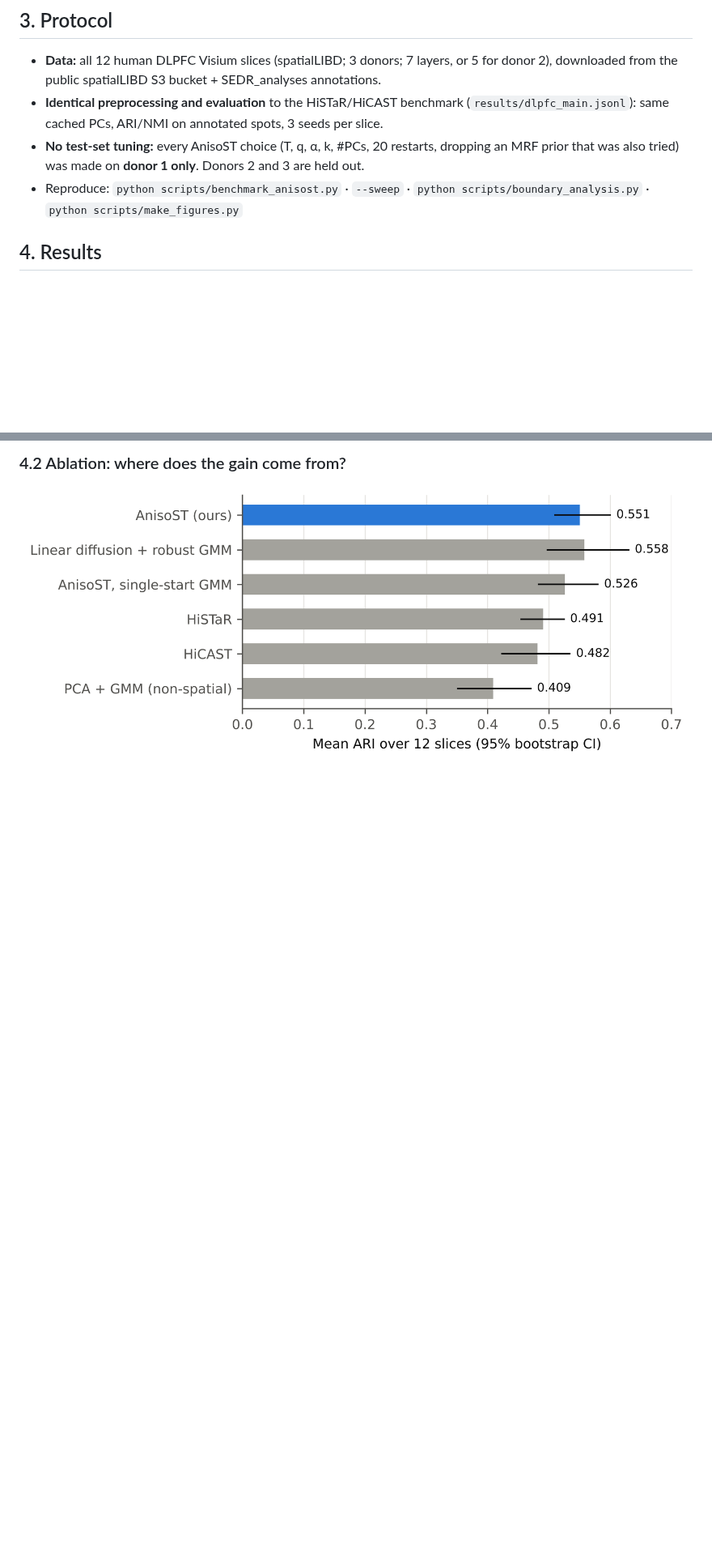
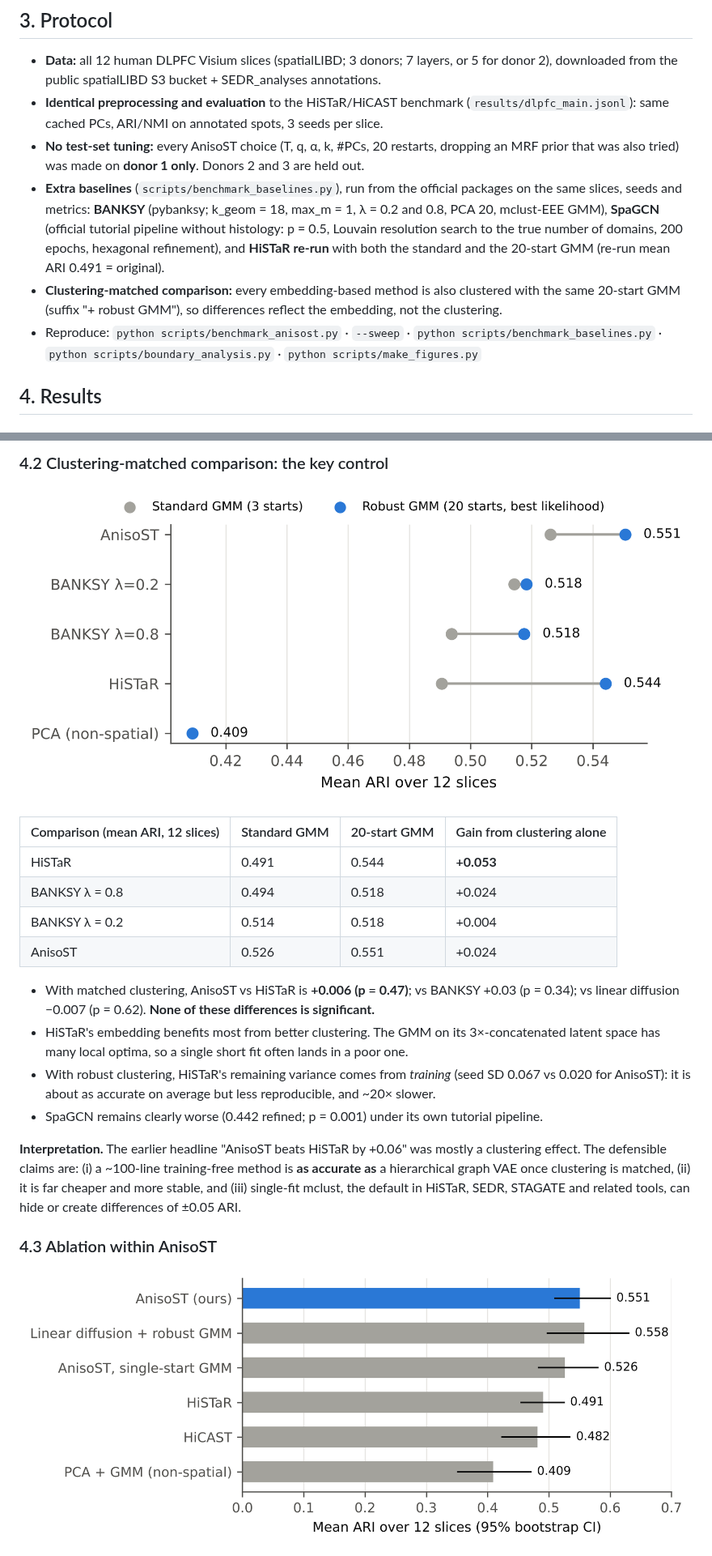
Before and after one commit to bkpaulvt-dev/Spatial, a Markdown page: docs/AnisoST.md, 2 parts joined by grey strips. Shown at 81% size. Drawn GitHub-style; pictures changed too: docs/figures/fig6_clustering_matched.png (added); blank space fills up the shorter version.

```diff
--- a/docs/AnisoST.md
+++ b/docs/AnisoST.md
@@ -48,9 +65,16 @@ No training, no GPU, ~3 s per slice on one CPU core. Code: `anisost/core.py` (
   (`results/dlpfc_main.jsonl`): same cached PCs, ARI/NMI on annotated spots, 3 seeds per slice.
 * **No test-set tuning:** every AnisoST choice (T, q, α, k, #PCs, 20 restarts, dropping an MRF prior
   that was also tried) was made on **donor 1 only**. Donors 2 and 3 are held out.
+* **Extra baselines** (`scripts/benchmark_baselines.py`), run from the official packages on the
+  same slices, seeds and metrics: **BANKSY** (pybanksy; k_geom = 18, max_m = 1, λ = 0.2 and 0.8,
+  PCA 20, mclust-EEE GMM), **SpaGCN** (official tutorial pipeline without histology: p = 0.5,
+  Louvain resolution search to the true number of domains, 200 epochs, hexagonal refinement), and
+  **HiSTaR re-run** with both the standard and the 20-start GMM (re-run mean ARI 0.491 = original).
+* **Clustering-matched comparison:** every embedding-based method is also clustered with the same
+  20-start GMM (suffix "+ robust GMM"), so differences reflect the embedding, not the clustering.
 * Reproduce:
-  `python scripts/benchmark_anisost.py` · `--sweep` · `python scripts/boundary_analysis.py` ·
-  `python scripts/make_figures.py`
+  `python scripts/benchmark_anisost.py` · `--sweep` · `python scripts/benchmark_baselines.py` ·
+  `python scripts/boundary_analysis.py` · `python scripts/make_figures.py`
 
 ## 4. Results
 
@@ -94,6 +121,31 @@ Per slice (mean ± SD over seeds, best in bold):
 
 
-### 4.2 Ablation: where does the gain come from?
+### 4.2 Clustering-matched comparison: the key control
+
+![Clustering-matched](figures/fig6_clustering_matched.png)
+
+| Comparison (mean ARI, 12 slices) | Standard GMM | 20-start GMM | Gain from clustering alone |
+|---|---|---|---|
+| HiSTaR | 0.491 | 0.544 | **+0.053** |
+| BANKSY λ = 0.8 | 0.494 | 0.518 | +0.024 |
+| BANKSY λ = 0.2 | 0.514 | 0.518 | +0.004 |
+| AnisoST | 0.526 | 0.551 | +0.024 |
+
+* With matched clustering, AnisoST vs HiSTaR is **+0.006 (p = 0.47)**; vs BANKSY +0.03 (p = 0.34);
+  vs linear diffusion −0.007 (p = 0.62). **None of these differences is significant.**
+* HiSTaR's embedding benefits most from better clustering. The GMM on its 3×-concatenated latent
+  space has many local optima, so a single short fit often lands in a poor one.
+* With robust clustering, HiSTaR's remaining variance comes from *training* (seed SD 0.067 vs 0.020
+  for AnisoST): it is about as accurate on average but less reproducible, and ~20× slower.
+* SpaGCN remains clearly worse (0.442 refined; p = 0.001) under its own tutorial pipeline.
+
+**Interpretation.** The earlier headline "AnisoST beats HiSTaR by +0.06" was mostly a clustering
+effect. The defensible claims are: (i) a ~100-line training-free method is **as accurate as** a
+hierarchical graph VAE once clustering is matched, (ii) it is far cheaper and more stable, and
+(iii) single-fit mclust, the default in HiSTaR, SEDR, STAGATE and related tools, can hide or
+create differences of ±0.05 ARI.
+
+### 4.3 Ablation within AnisoST
 
 ![Ablation](figures/fig2_ablation.png)
 
```
Also changed, not shown: other parts of docs/AnisoST.md (+84 -63 lines), README.md (+8 -6 lines), results/anisost_tables.md (+21 -14 lines), 1 other file.
